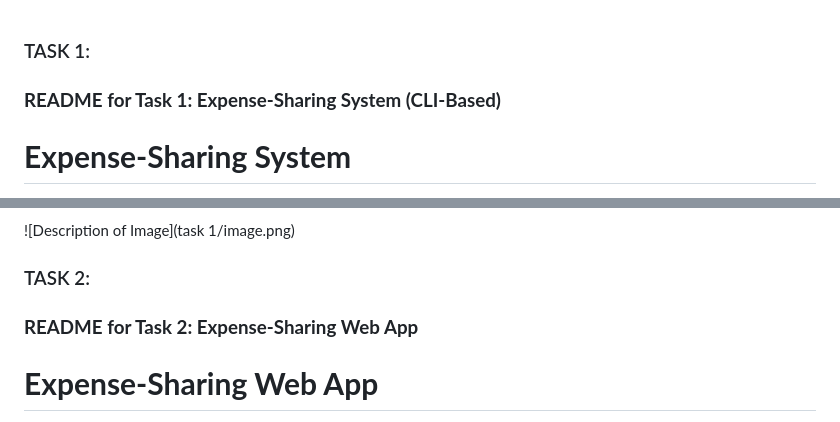
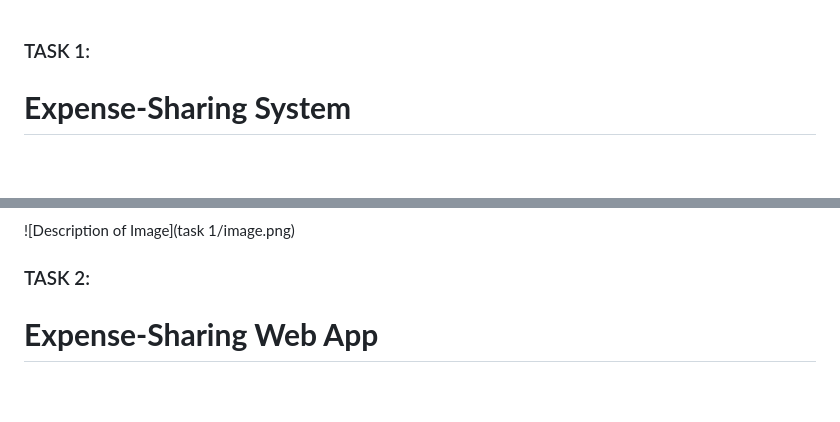
Before and after one commit to pratham003/expense_sharing_app, a Markdown page: README.md, 2 parts joined by grey strips. GitHub-like rendering; blank space fills up the shorter version.

```diff
--- a/README.md
+++ b/README.md
@@ -1,5 +1,4 @@
 ### TASK 1:
-### **README for Task 1: Expense-Sharing System (CLI-Based)**
 
 # **Expense-Sharing System**
 
@@ -68,7 +67,6 @@ Experience a simple and effective way to **split group expenses** through a ligh
 
 
 ### TASK 2:
-### **README for Task 2: Expense-Sharing Web App**
 
 # **Expense-Sharing Web App**
 
```
